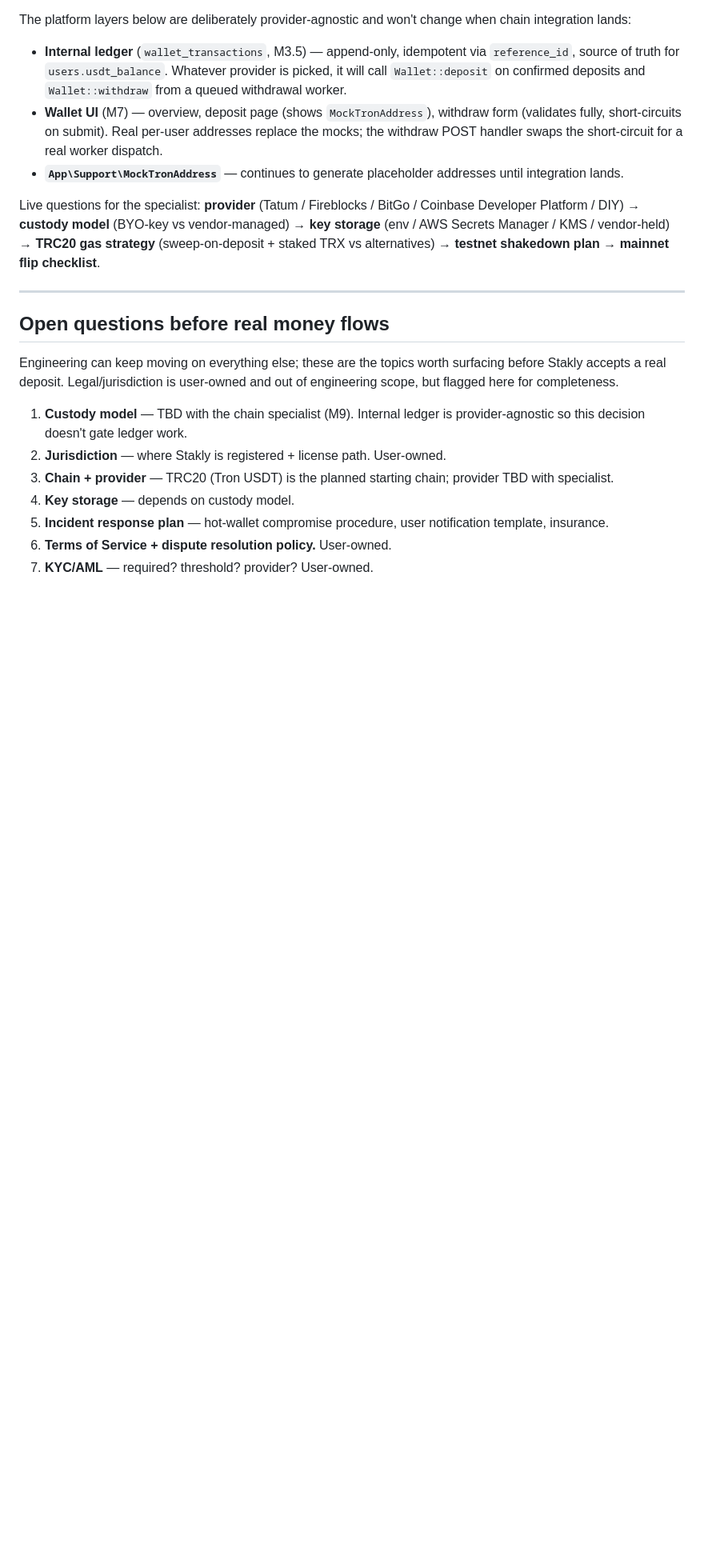
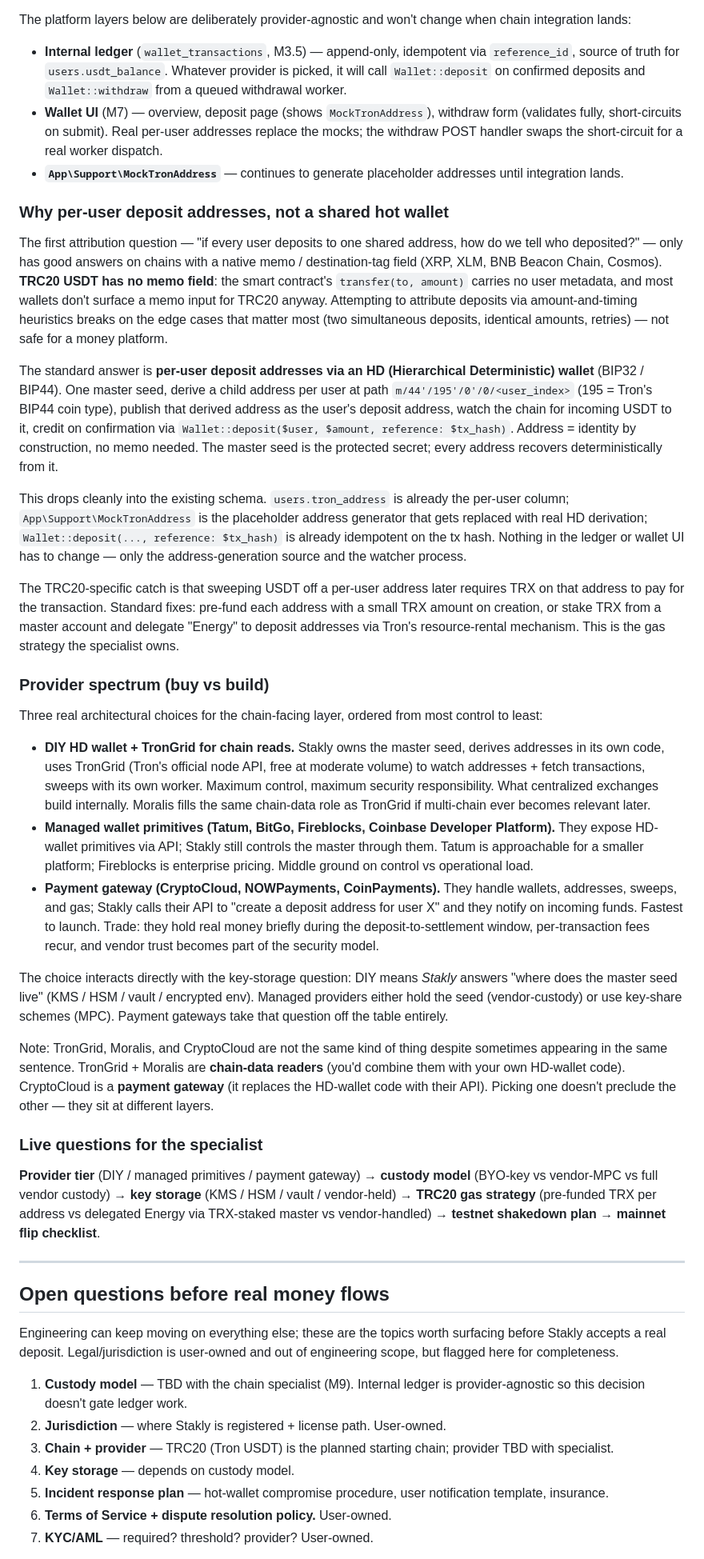
Before and after one commit to Lukabrazi111/stakly, a Markdown page: milestones.md, the part around the change. Shown at 80% size. Drawn GitHub-style; blank space fills up the shorter version.

Commit message:
docs: expand M9 with HD wallet rationale + provider spectrum

```diff
--- a/milestones.md
+++ b/milestones.md
@@ -455,7 +455,31 @@ The platform layers below are deliberately provider-agnostic and won't change wh
 - **Wallet UI** (M7) — overview, deposit page (shows `MockTronAddress`), withdraw form (validates fully, short-circuits on submit). Real per-user addresses replace the mocks; the withdraw POST handler swaps the short-circuit for a real worker dispatch.
 - **`App\Support\MockTronAddress`** — continues to generate placeholder addresses until integration lands.
 
-Live questions for the specialist: **provider** (Tatum / Fireblocks / BitGo / Coinbase Developer Platform / DIY) → **custody model** (BYO-key vs vendor-managed) → **key storage** (env / AWS Secrets Manager / KMS / vendor-held) → **TRC20 gas strategy** (sweep-on-deposit + staked TRX vs alternatives) → **testnet shakedown plan** → **mainnet flip checklist**.
+### Why per-user deposit addresses, not a shared hot wallet
+
+The first attribution question — "if every user deposits to one shared address, how do we tell who deposited?" — only has good answers on chains with a native memo / destination-tag field (XRP, XLM, BNB Beacon Chain, Cosmos). **TRC20 USDT has no memo field**: the smart contract's `transfer(to, amount)` carries no user metadata, and most wallets don't surface a memo input for TRC20 anyway. Attempting to attribute deposits via amount-and-timing heuristics breaks on the edge cases that matter most (two simultaneous deposits, identical amounts, retries) — not safe for a money platform.
+
+The standard answer is **per-user deposit addresses via an HD (Hierarchical Deterministic) wallet** (BIP32 / BIP44). One master seed, derive a child address per user at path `m/44'/195'/0'/0/<user_index>` (195 = Tron's BIP44 coin type), publish that derived address as the user's deposit address, watch the chain for incoming USDT to it, credit on confirmation via `Wallet::deposit($user, $amount, reference: $tx_hash)`. Address = identity by construction, no memo needed. The master seed is the protected secret; every address recovers deterministically from it.
+
+This drops cleanly into the existing schema. `users.tron_address` is already the per-user column; `App\Support\MockTronAddress` is the placeholder address generator that gets replaced with real HD derivation; `Wallet::deposit(..., reference: $tx_hash)` is already idempotent on the tx hash. Nothing in the ledger or wallet UI has to change — only the address-generation source and the watcher process.
+
+The TRC20-specific catch is that sweeping USDT off a per-user address later requires TRX on that address to pay for the transaction. Standard fixes: pre-fund each address with a small TRX amount on creation, or stake TRX from a master account and delegate "Energy" to deposit addresses via Tron's resource-rental mechanism. This is the gas strategy the specialist owns.
+
+### Provider spectrum (buy vs build)
+
+Three real architectural choices for the chain-facing layer, ordered from most control to least:
+
+- **DIY HD wallet + TronGrid for chain reads.** Stakly owns the master seed, derives addresses in its own code, uses TronGrid (Tron's official node API, free at moderate volume) to watch addresses + fetch transactions, sweeps with its own worker. Maximum control, maximum security responsibility. What centralized exchanges build internally. Moralis fills the same chain-data role as TronGrid if multi-chain ever becomes relevant later.
+- **Managed wallet primitives (Tatum, BitGo, Fireblocks, Coinbase Developer Platform).** They expose HD-wallet primitives via API; Stakly still controls the master through them. Tatum is approachable for a smaller platform; Fireblocks is enterprise pricing. Middle ground on control vs operational load.
+- **Payment gateway (CryptoCloud, NOWPayments, CoinPayments).** They handle wallets, addresses, sweeps, and gas; Stakly calls their API to "create a deposit address for user X" and they notify on incoming funds. Fastest to launch. Trade: they hold real money briefly during the deposit-to-settlement window, per-transaction fees recur, and vendor trust becomes part of the security model.
+
+The choice interacts directly with the key-storage question: DIY means *Stakly* answers "where does the master seed live" (KMS / HSM / vault / encrypted env). Managed providers either hold the seed (vendor-custody) or use key-share schemes (MPC). Payment gateways take that question off the table entirely.
+
+Note: TronGrid, Moralis, and CryptoCloud are not the same kind of thing despite sometimes appearing in the same sentence. TronGrid + Moralis are **chain-data readers** (you'd combine them with your own HD-wallet code). CryptoCloud is a **payment gateway** (it replaces the HD-wallet code with their API). Picking one doesn't preclude the other — they sit at different layers.
+
+### Live questions for the specialist
+
+**Provider tier** (DIY / managed primitives / payment gateway) → **custody model** (BYO-key vs vendor-MPC vs full vendor custody) → **key storage** (KMS / HSM / vault / vendor-held) → **TRC20 gas strategy** (pre-funded TRX per address vs delegated Energy via TRX-staked master vs vendor-handled) → **testnet shakedown plan** → **mainnet flip checklist**.
 
 ---
 
```
